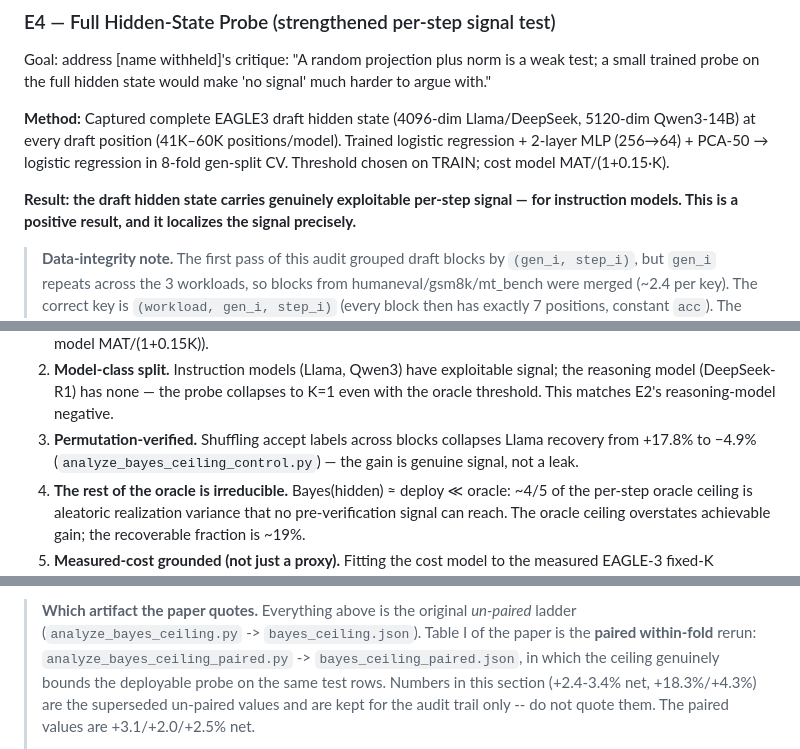
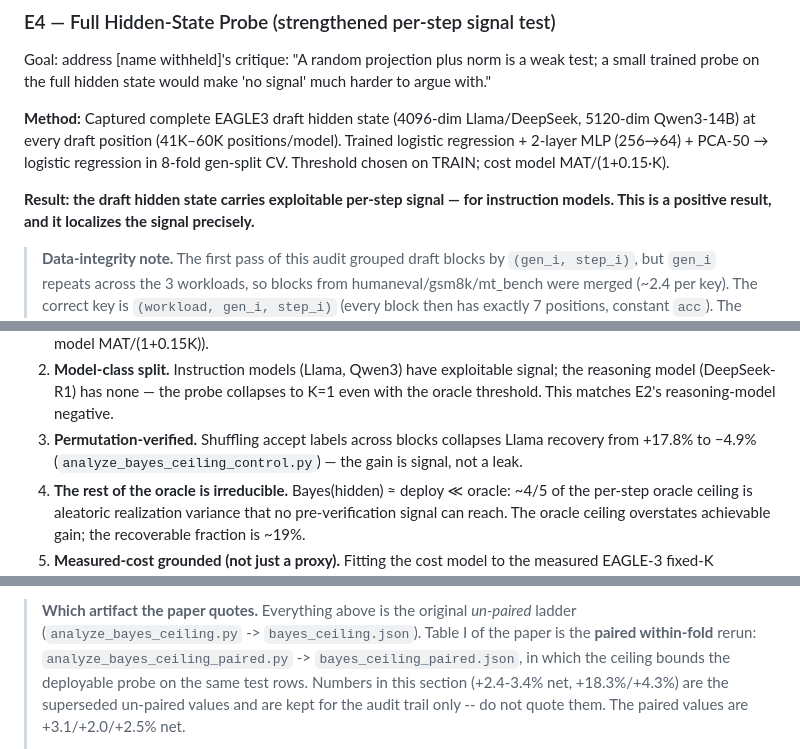
Before and after one commit to pramodjella/speculative-decoding-draft-length-audit, a Markdown page: DELIVERABLES.md, 3 parts joined by grey strips. GitHub-like rendering.

Commit message:
Docs: plainer wording in DELIVERABLES and ARCHITECTURE

```diff
--- a/DELIVERABLES.md
+++ b/DELIVERABLES.md
@@ -144,7 +144,7 @@ trained probe on the full hidden state would make 'no signal' much harder to arg
 logistic regression + 2-layer MLP (256→64) + PCA-50 → logistic regression in 8-fold
 gen-split CV. Threshold chosen on TRAIN; cost model MAT/(1+0.15·K).
 
-**Result: the draft hidden state carries genuinely exploitable per-step signal — for
+**Result: the draft hidden state carries exploitable per-step signal — for
 instruction models. This is a positive result, and it localizes the signal precisely.**
 
 > **Data-integrity note.** The first pass of this audit grouped draft blocks by
@@ -185,7 +185,7 @@ Two measurements, both on held-out generations (8-fold gen-split CV):
    the reasoning model (DeepSeek-R1) has none — the probe collapses to K=1 even with the
    oracle threshold. This matches E2's reasoning-model negative.
 3. **Permutation-verified.** Shuffling accept labels across blocks collapses Llama recovery
-   from +17.8% to −4.9% (`analyze_bayes_ceiling_control.py`) — the gain is genuine signal,
+   from +17.8% to −4.9% (`analyze_bayes_ceiling_control.py`) — the gain is signal,
    not a leak.
 4. **The rest of the oracle is irreducible.** Bayes(hidden) ≈ deploy ≪ oracle: ~4/5 of the
    per-step oracle ceiling is aleatoric realization variance that no pre-verification signal
@@ -215,7 +215,7 @@ controller does not realize this end-to-end, so tuned fixed length remains the s
 > **Which artifact the paper quotes.** Everything above is the original *un-paired* ladder
 > (`analyze_bayes_ceiling.py` -> `bayes_ceiling.json`). Table I of the paper is the **paired
 > within-fold** rerun: `analyze_bayes_ceiling_paired.py` -> `bayes_ceiling_paired.json`, in
-> which the ceiling genuinely bounds the deployable probe on the same test rows. Numbers in
+> which the ceiling bounds the deployable probe on the same test rows. Numbers in
 > this section (+2.4-3.4% net, +18.3%/+4.3%) are the superseded un-paired values and are kept
 > for the audit trail only -- do not quote them. The paired values are +3.1/+2.0/+2.5% net.
 >
```
Also changed, not shown: other parts of DELIVERABLES.md (+2 -2 lines), docs/ARCHITECTURE.md (+2 -2 lines).
